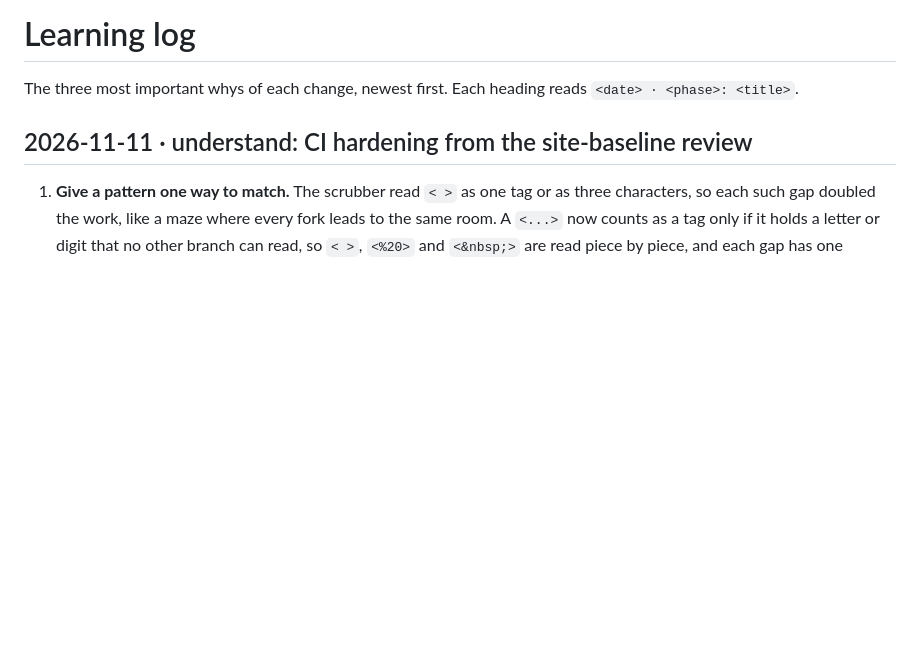
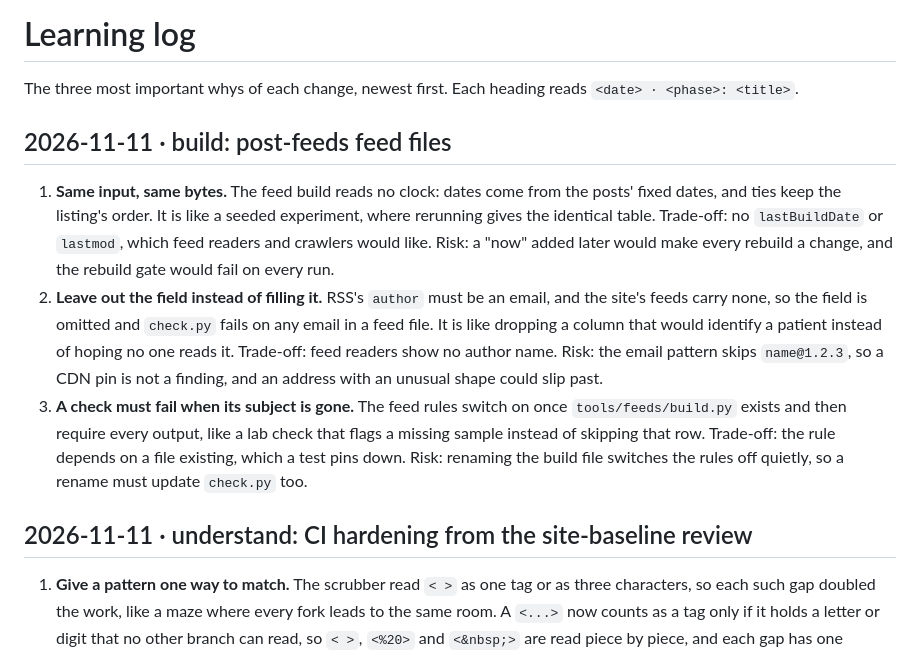
Before and after one commit to r03922123/r03922123.github.io, a Markdown page: docs/learning-log.md, the part around the change. Rendered like a GitHub page; blank space fills up the shorter version.

Commit message:
docs: three whys of the post-feeds feed files
Co-Authored-By: Claude Opus 5.5 <noreply@anthropic.com>

```diff
--- a/docs/learning-log.md
+++ b/docs/learning-log.md
@@ -1,6 +1,22 @@
 # Learning log
 
 The three most important whys of each change, newest first. Each heading reads `<date> · <phase>: <title>`.
+
+## 2026-11-11 · build: post-feeds feed files
+
+1. **Same input, same bytes.** The feed build reads no clock: dates come from the posts' fixed dates, and ties keep
+   the listing's order. It is like a seeded experiment, where rerunning gives the identical table. Trade-off: no
+   `lastBuildDate` or `lastmod`, which feed readers and crawlers would like. Risk: a "now" added later would make
+   every rebuild a change, and the rebuild gate would fail on every run.
+2. **Leave out the field instead of filling it.** RSS's `author` must be an email, and the site's feeds carry none,
+   so the field is omitted and `check.py` fails on any email in a feed file. It is like dropping a column that
+   would identify a patient instead of hoping no one reads it. Trade-off: feed readers show no author name. Risk:
+   the email pattern skips `name@1.2.3`, so a CDN pin is not a finding, and an address with an unusual shape could
+   slip past.
+3. **A check must fail when its subject is gone.** The feed rules switch on once `tools/feeds/build.py` exists and
+   then require every output, like a lab check that flags a missing sample instead of skipping that row. Trade-off:
+   the rule depends on a file existing, which a test pins down. Risk: renaming the build file switches the rules off
+   quietly, so a rename must update `check.py` too.
 
 ## 2026-11-11 · understand: CI hardening from the site-baseline review
 
```
